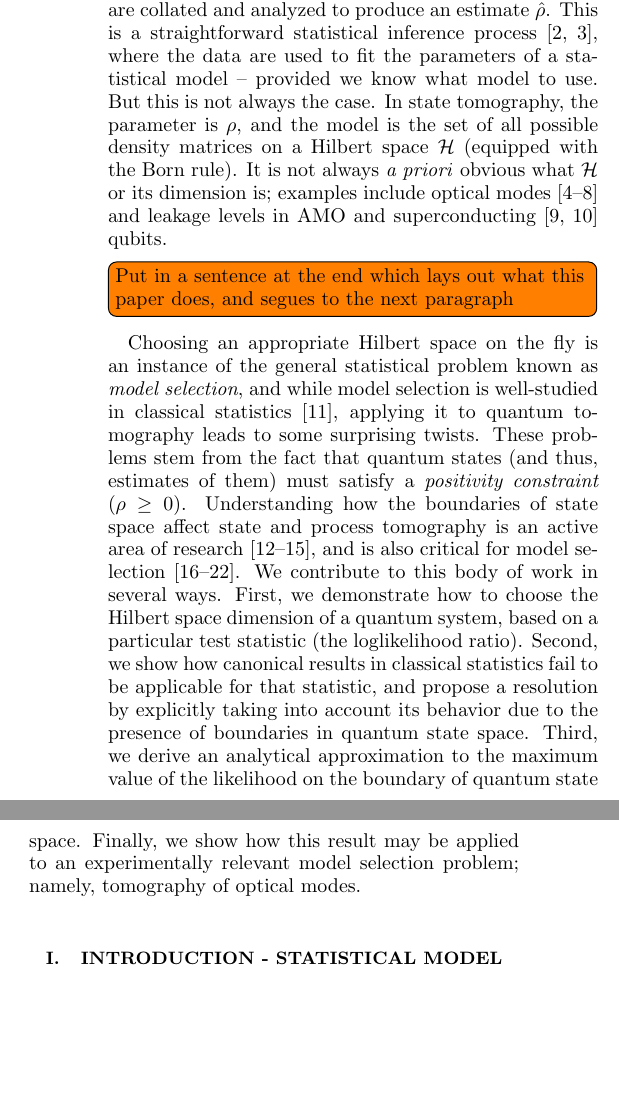
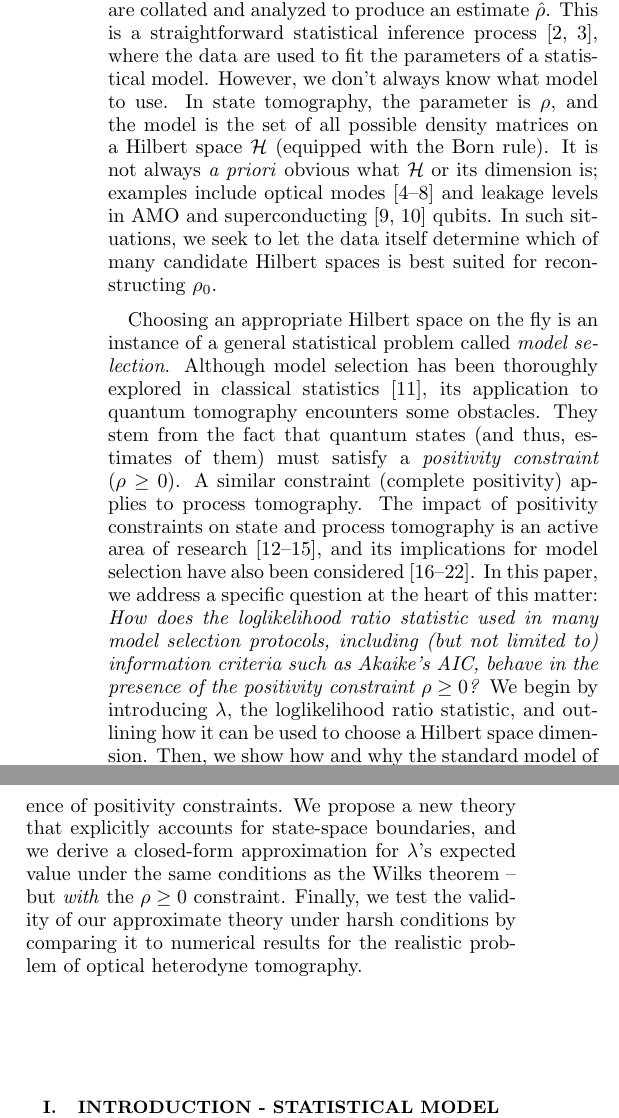
Before and after one commit to Travis-S/arxiv_1609.04385, a LaTeX paper (wilkspaper.tex): two parts of the columns of page 1 of 12, joined at a grey line, cut so that both start at the same text, the shorter picture padded with empty space. Compiled offline with pdfLaTeX.

Commit message:
Re-write paper "pre-intro"

```diff
--- a/wilkspaper.tex
+++ b/wilkspaper.tex
@@ -64,9 +64,10 @@ Quantum state tomography on a $d$-dimensional system demands resources that grow
 
 \maketitle
 
-In quantum information science, an experimentalist may wish to determine the quantum state $\rho_{0}$ that is produced by a specific initialization procedure.  This can be done using quantum state tomography \cite{Paris2004}:  many copies of $\rho_{0}$ are produced; they are measured in diverse ways; and finally the outcomes of those measurements (data) are collated and analyzed to produce an estimate $\rhohat$.  This is a straightforward statistical inference process \cite{Reid2015, Wasserman2004}, where the data are used to fit the parameters of a statistical model -- provided  we know what  model to use.  But this is not always the case.  In state tomography, the parameter is $\rho$, and the model is the set of all possible density matrices on a Hilbert space $\cH$ (equipped with the Born rule). It is not always \emph{a priori} obvious what $\cH$ or its dimension is; examples include optical modes \cite{Altepeter2005, Bertrand1987, Lvovsky2009, Breitenbach1997, Leonhardt1995} and leakage levels in AMO and superconducting \cite{Motzoi2009, Fazio1999} qubits.
-\todo[inline]{Put in a sentence at the end which lays out what this paper does, and segues to the next paragraph}
-Choosing an appropriate Hilbert space on the fly is an instance of the general statistical problem known as \emph{model selection}, and while model selection is well-studied in classical statistics \cite{Burnham2004}, applying it to quantum tomography leads to some surprising twists.  These problems stem from the fact that quantum states (and thus, estimates of them) must satisfy a \emph{positivity constraint} ($\rho\geq0$). Understanding how the boundaries of state space affect state and process tomography  is an active area of research \cite{Candes2006, Flammia2012a, Suess2016, Carpentier2015}, and is also critical for model selection \cite{Schwarz2013a, Guta2012a, VanEnk2013a, Langford2013, Yin2011, Moroder2013, Knips2015}. We contribute to this body of work in several ways. First, we demonstrate how to choose the Hilbert space dimension of a quantum system, based on a particular test statistic (the loglikelihood ratio). Second, we show how canonical results in classical statistics fail to be applicable for that statistic, and propose a resolution by explicitly taking into account its behavior due to the presence of boundaries in quantum state space. Third, we derive an analytical approximation to the maximum value of the likelihood  on the boundary of quantum state space. Finally, we show how this result may be applied to an experimentally relevant model selection problem; namely, tomography of optical modes.
+
+In quantum information science, an experimentalist may wish to determine the quantum state $\rho_{0}$ that is produced by a specific initialization procedure.  This can be done using quantum state tomography \cite{Paris2004}:  many copies of $\rho_{0}$ are produced; they are measured in diverse ways; and finally the outcomes of those measurements (data) are collated and analyzed to produce an estimate $\rhohat$.  This is a straightforward statistical inference process \cite{Reid2015, Wasserman2004}, where the data are used to fit the parameters of a statistical model.  However, we don't always know what model to use.  In state tomography, the parameter is $\rho$, and the model is the set of all possible density matrices on a Hilbert space $\cH$ (equipped with the Born rule). It is not always \emph{a priori} obvious what $\cH$ or its dimension is; examples include optical modes \cite{Altepeter2005, Bertrand1987, Lvovsky2009, Breitenbach1997, Leonhardt1995} and leakage levels in AMO and superconducting \cite{Motzoi2009, Fazio1999} qubits. In such situations, we seek to let the data itself determine which of many candidate Hilbert spaces is best suited for reconstructing $\rho_{0}$.
+
+Choosing an appropriate Hilbert space on the fly is an instance of a general statistical problem called \emph{model selection}.  Although model selection has been thoroughly explored in classical statistics \cite{Burnham2004}, its application to quantum tomography encounters some obstacles.  They stem from the fact that quantum states (and thus, estimates of them) must satisfy a \emph{positivity constraint} ($\rho\geq0$).  A similar constraint (complete positivity) applies to process tomography.  The impact of positivity constraints on state and process tomography is an active area of research \cite{Candes2006, Flammia2012a, Suess2016, Carpentier2015}, and its implications for model selection have also been considered \cite{Schwarz2013a, Guta2012a, VanEnk2013a, Langford2013, Yin2011, Moroder2013, Knips2015}.  In this paper, we address a specific question at the heart of this matter:  \emph{How does the loglikelihood ratio statistic used in many model selection protocols, including (but not limited to) information criteria such as Akaike's AIC, behave in the presence of the positivity constraint $\rho\geq0$?}  We begin by introducing $\lambda$, the loglikelihood ratio statistic, and outlining how it can be used to choose a Hilbert space dimension.  Then, we show how and why the standard model of its behavior, the Wilks theorem, falls apart in the presence of positivity constraints.  We propose a new theory that explicitly accounts for state-space boundaries, and we derive a closed-form approximation for $\lambda$'s expected value under the same conditions as the Wilks theorem -- but \emph{with} the $\rho\geq0$ constraint.  Finally, we test the validity of our approximate theory under harsh conditions by comparing it to numerical results for the realistic problem of optical heterodyne tomography.
 
 \section{Introduction - Statistical Model Selection}
 
```
